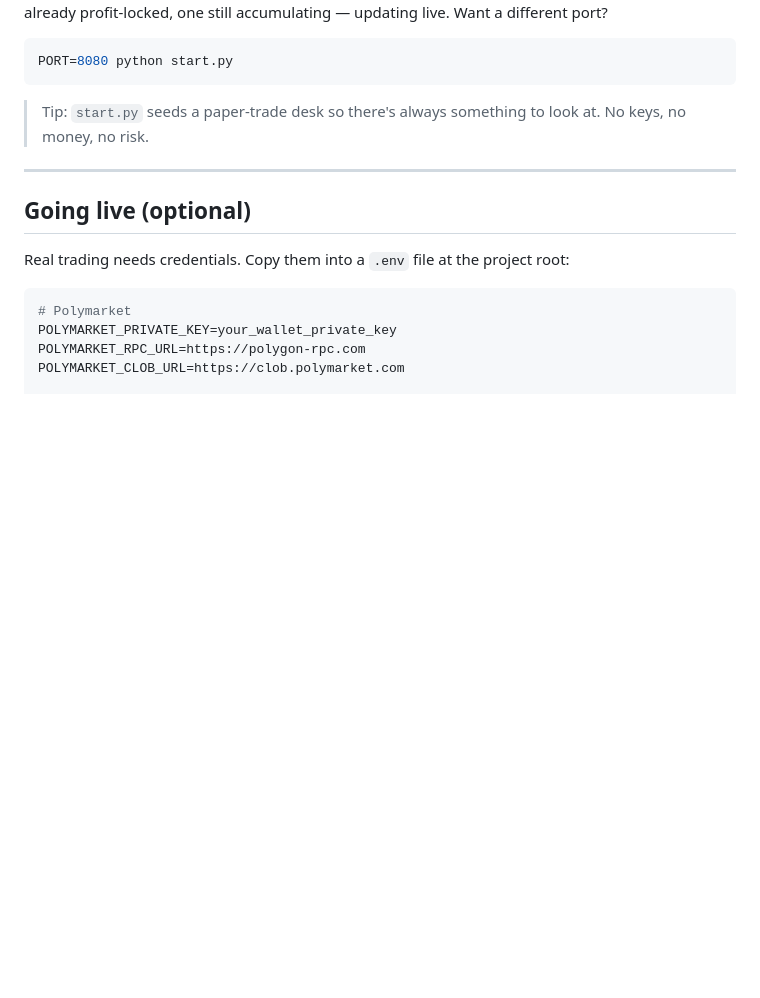
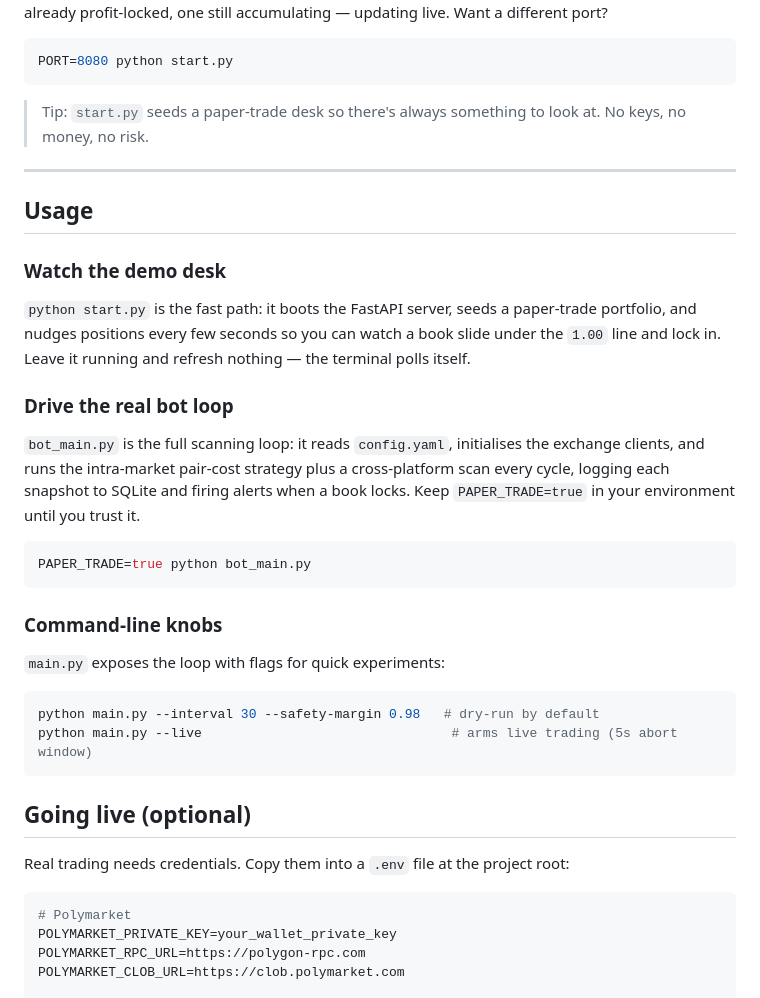
Before and after one commit to waleedsworld/hack-finance-bot, a Markdown page: README.md, the part around one of its changes. Rendered like a GitHub page; blank space fills up the shorter version.

````diff
--- a/README.md
+++ b/README.md
@@ -97,6 +112,29 @@ PORT=8080 python start.py
 
 ---
 
+## Usage
+
+### Watch the demo desk
+
+`python start.py` is the fast path: it boots the FastAPI server, seeds a paper-trade portfolio, and nudges positions every few seconds so you can watch a book slide under the `1.00` line and lock in. Leave it running and refresh nothing — the terminal polls itself.
+
+### Drive the real bot loop
+
+`bot_main.py` is the full scanning loop: it reads `config.yaml`, initialises the exchange clients, and runs the intra-market pair-cost strategy plus a cross-platform scan every cycle, logging each snapshot to SQLite and firing alerts when a book locks. Keep `PAPER_TRADE=true` in your environment until you trust it.
+
+```bash
+PAPER_TRADE=true python bot_main.py
+```
+
+### Command-line knobs
+
+`main.py` exposes the loop with flags for quick experiments:
+
+```bash
+python main.py --interval 30 --safety-margin 0.98   # dry-run by default
+python main.py --live                                # arms live trading (5s abort window)
+```
+
 ## Going live (optional)
 
 Real trading needs credentials. Copy them into a `.env` file at the project root:
````
Also changed, not shown: other parts of README.md (+50 -2 lines).
